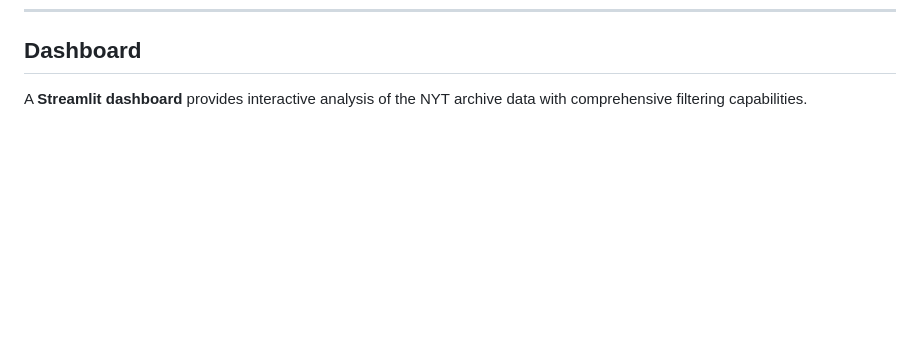
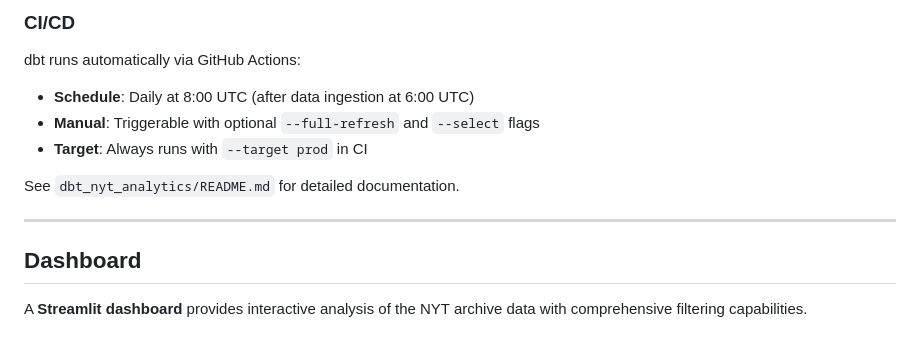
Before and after one commit to mikael-lh/times-api, a Markdown page: README.md, the part around one of its changes. Drawn GitHub-style; blank space fills up the shorter version.

Commit message:
docs: add comprehensive dbt section to main README

```diff
--- a/README.md
+++ b/README.md
@@ -345,3 +412,14 @@ These are typically granted automatically during deployment, but verify if you e
+### CI/CD
+
+dbt runs automatically via GitHub Actions:
+- **Schedule**: Daily at 8:00 UTC (after data ingestion at 6:00 UTC)
+- **Manual**: Triggerable with optional `--full-refresh` and `--select` flags
+- **Target**: Always runs with `--target prod` in CI
+
+See `dbt_nyt_analytics/README.md` for detailed documentation.
+
+---
+
 ## Dashboard
 
 A **Streamlit dashboard** provides interactive analysis of the NYT archive data with comprehensive filtering capabilities.
```
Also changed, not shown: other parts of README.md (+67 -0 lines).
